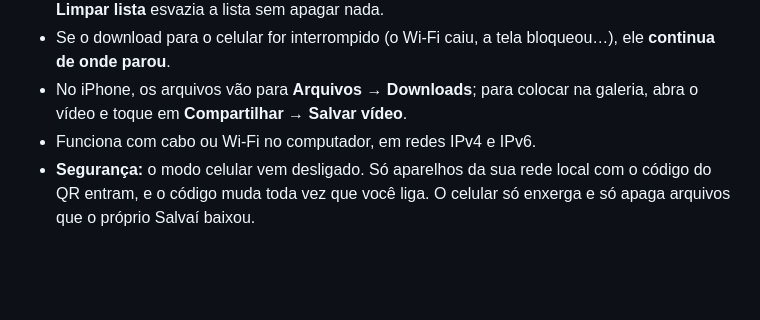
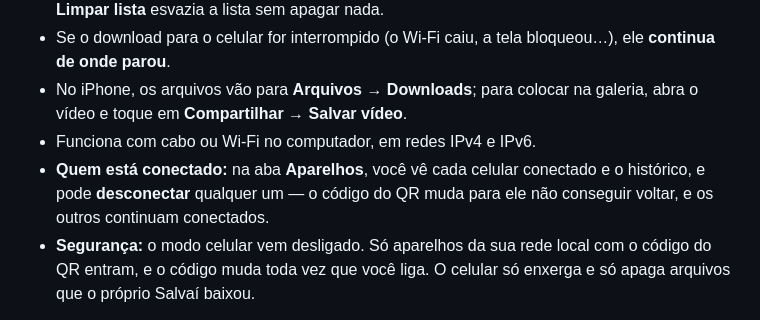
Before and after one commit to Kaique292/salvai, a Markdown page: README.md, the part around the change. Rendered like a GitHub page; blank space fills up the shorter version.

Commit message:
docs: explica a aba de aparelhos conectados

```diff
--- a/README.md
+++ b/README.md
@@ -140,6 +140,7 @@ Quer mandar o acesso para outra pessoa da casa? Toque em **WhatsApp**, ao lado d
 - Se o download para o celular for interrompido (o Wi-Fi caiu, a tela bloqueou…), ele **continua de onde parou**.
 - No iPhone, os arquivos vão para **Arquivos → Downloads**; para colocar na galeria, abra o vídeo e toque em **Compartilhar → Salvar vídeo**.
 - Funciona com cabo ou Wi-Fi no computador, em redes IPv4 e IPv6.
+- **Quem está conectado:** na aba **Aparelhos**, você vê cada celular conectado e o histórico, e pode **desconectar** qualquer um — o código do QR muda para ele não conseguir voltar, e os outros continuam conectados.
 - **Segurança:** o modo celular vem desligado. Só aparelhos da sua rede local com o código do QR entram, e o código muda toda vez que você liga. O celular só enxerga e só apaga arquivos que o próprio Salvaí baixou.
 
 <details>
```
